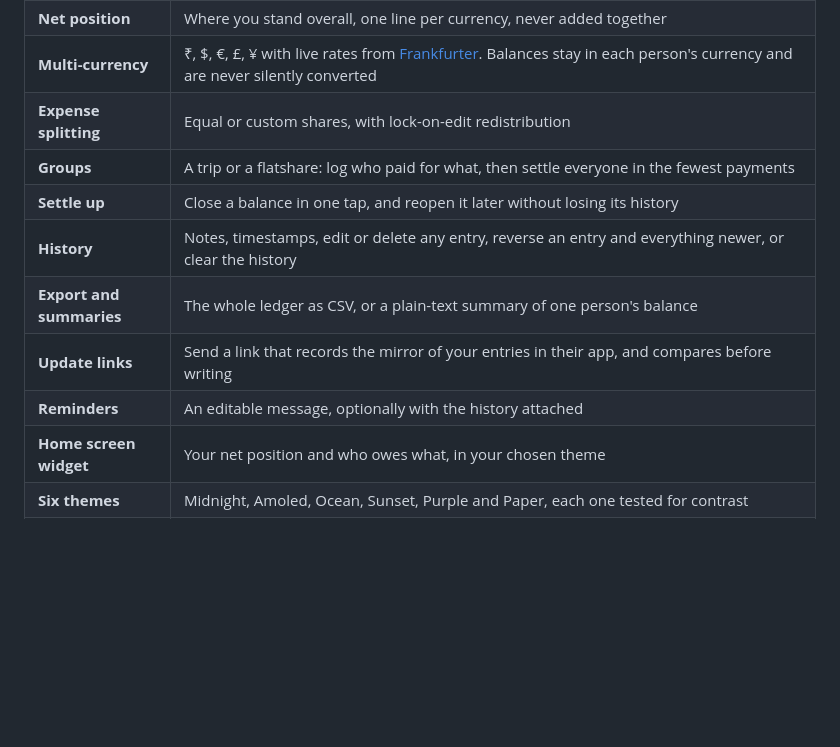
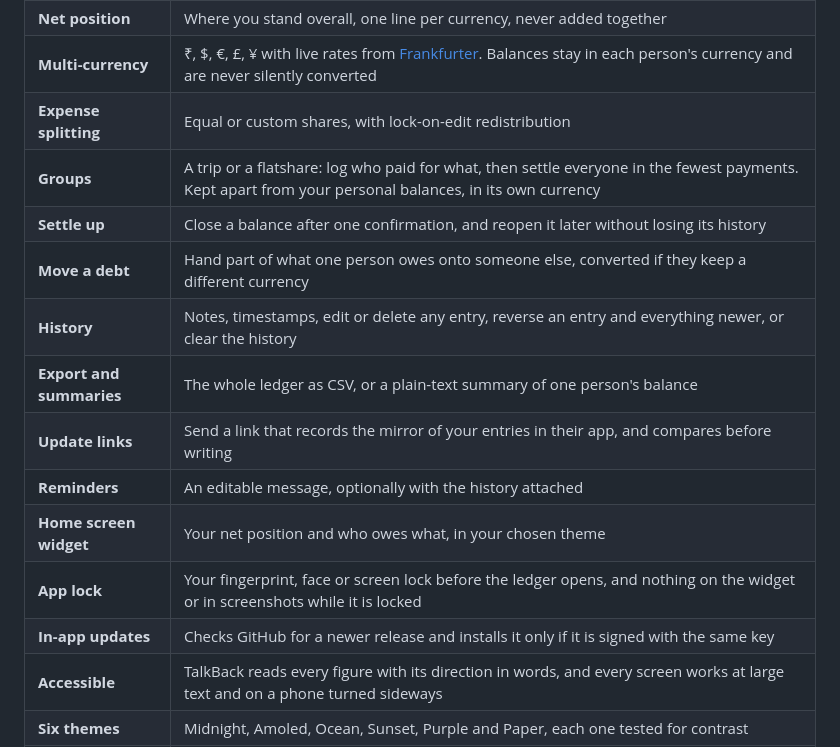
Before and after one commit to Parth-KG/MeraPaisa, a Markdown page: README.md, the part around one of its changes. GitHub-like rendering; blank space fills up the shorter version.

```diff
--- a/README.md
+++ b/README.md
@@ -53,13 +53,17 @@ Mera Paisa keeps all of that on your phone.
 | **Net position** | Where you stand overall, one line per currency, never added together |
 | **Multi-currency** | ₹, $, €, £, ¥ with live rates from [Frankfurter](https://www.frankfurter.app/). Balances stay in each person's currency and are never silently converted |
 | **Expense splitting** | Equal or custom shares, with lock-on-edit redistribution |
-| **Groups** | A trip or a flatshare: log who paid for what, then settle everyone in the fewest payments |
-| **Settle up** | Close a balance in one tap, and reopen it later without losing its history |
+| **Groups** | A trip or a flatshare: log who paid for what, then settle everyone in the fewest payments. Kept apart from your personal balances, in its own currency |
+| **Settle up** | Close a balance after one confirmation, and reopen it later without losing its history |
+| **Move a debt** | Hand part of what one person owes onto someone else, converted if they keep a different currency |
 | **History** | Notes, timestamps, edit or delete any entry, reverse an entry and everything newer, or clear the history |
 | **Export and summaries** | The whole ledger as CSV, or a plain-text summary of one person's balance |
 | **Update links** | Send a link that records the mirror of your entries in their app, and compares before writing |
 | **Reminders** | An editable message, optionally with the history attached |
 | **Home screen widget** | Your net position and who owes what, in your chosen theme |
+| **App lock** | Your fingerprint, face or screen lock before the ledger opens, and nothing on the widget or in screenshots while it is locked |
+| **In-app updates** | Checks GitHub for a newer release and installs it only if it is signed with the same key |
+| **Accessible** | TalkBack reads every figure with its direction in words, and every screen works at large text and on a phone turned sideways |
 | **Six themes** | Midnight, Amoled, Ocean, Sunset, Purple and Paper, each one tested for contrast |
 | **Backup** | Everything in one file, saved when you like or every week to a folder you pick, with a preview before any restore. Android's own backup also copies your ledger and settings to your Google account |
 
```
Also changed, not shown: other parts of README.md (+8 -8 lines).
